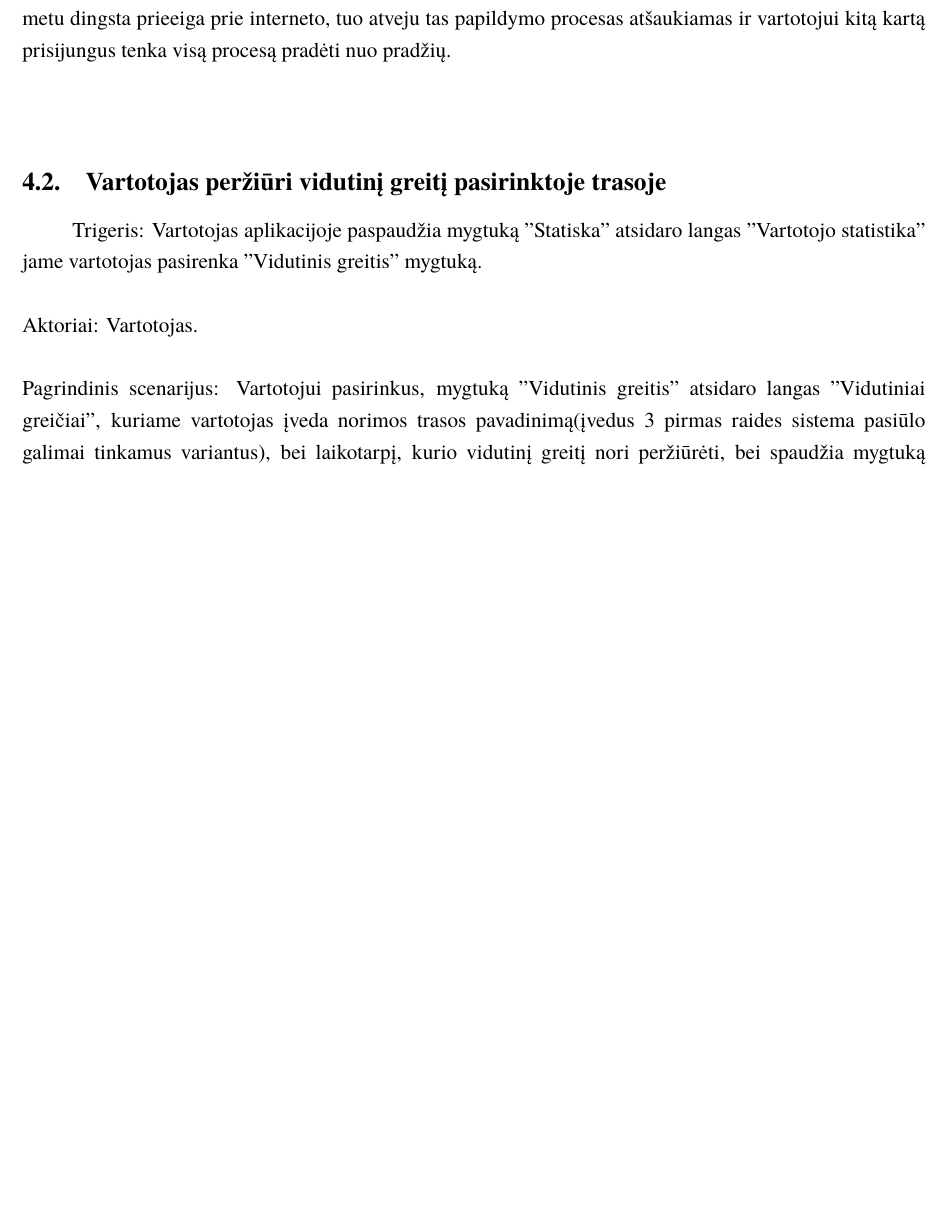
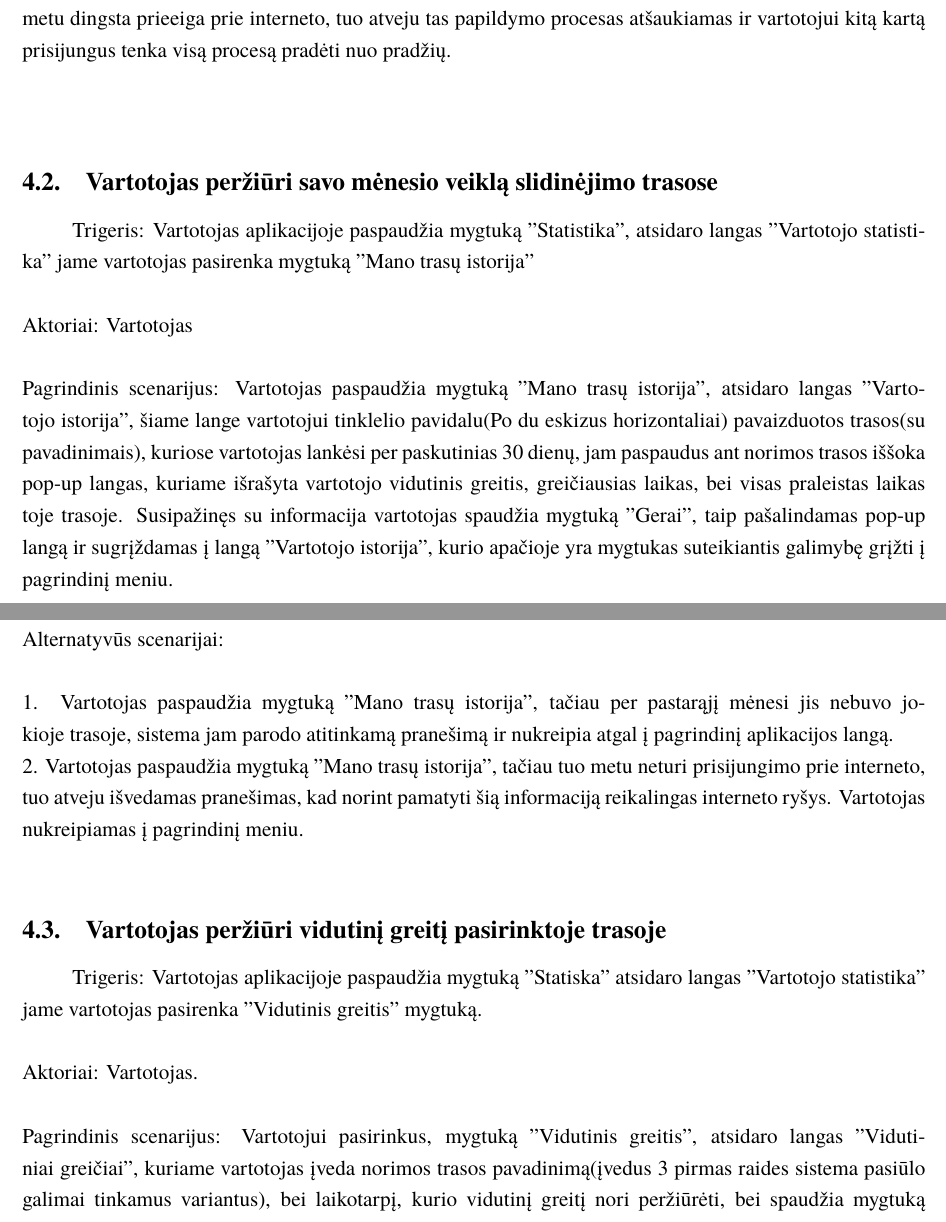
Before and after one commit to macro161/Slidinejimas, a LaTeX document (Latex/PSI II 1 Laboratorinis.tex): part of page 24 of 35 before the commit and two parts of pages 24 and 25 of 35 after it, the two joined at a grey line, cut so that both start at the same text, the shorter picture padded with empty space. Compiled offline with XeLaTeX; a missing font is replaced by an installed copy or a similar font.

```diff
--- a/Latex/PSI II 1 Laboratorinis.tex
+++ b/Latex/PSI II 1 Laboratorinis.tex
@@ -574,10 +574,17 @@
 Alternatyvūs scenarijai: \\ \\
 1. Vartotojas atlieka visus nurodytus žingsnius, papildymą atlikdamas bankinio pervedimo būdu, tačiau po 3 darbo dienų jo virtuali piniginė dar nepasipildė, tuo atveju   vartotojas spaudžia klaustuka aplikacijos pagrindiniame lange, jį paspaudus atsidaro langas "Pagalba", kuriame jis nusiunčia atitinkamą pranešimą, prisegdamas pavedimo išrašo kopiją, jam kuo skubiau atrašo administratorius. \\ \\
 2. Vartotojas atlieka visus nurodytus žingsnius, papildymą atlikdamas top-up būdu, tačiau mokėjimo metu dingsta prieeiga prie interneto, tuo atveju tas papildymo procesas atšaukiamas ir vartotojui kitą kartą prisijungus tenka visą procesą pradėti nuo pradžių. \\ \\
+\subsection{Vartotojas peržiūri savo mėnesio veiklą slidinėjimo trasose}
+Trigeris: Vartotojas aplikacijoje paspaudžia mygtuką "Statistika", atsidaro langas "Vartotojo statistika" jame vartotojas pasirenka mygtuką "Mano trasų istorija" \\ \\
+Aktoriai: Vartotojas \\ \\
+Pagrindinis scenarijus: Vartotojas paspaudžia mygtuką "Mano trasų istorija", atsidaro langas "Vartotojo istorija", šiame lange vartotojui tinklelio pavidalu(Po du eskizus horizontaliai) pavaizduotos trasos(su pavadinimais), kuriose vartotojas lankėsi per paskutinias 30 dienų, jam paspaudus ant norimos trasos iššoka pop-up langas, kuriame išrašyta vartotojo vidutinis greitis, greičiausias laikas, bei visas praleistas laikas toje trasoje. Susipažinęs su informacija vartotojas spaudžia mygtuką "Gerai", taip pašalindamas pop-up langą ir sugrįždamas į  langą "Vartotojo istorija", kurio apačioje yra mygtukas suteikiantis galimybę grįžti į pagrindinį meniu. \\ \\
+Alternatyvūs scenarijai: \\ \\
+1. Vartotojas paspaudžia mygtuką "Mano trasų istorija", tačiau per pastarąjį mėnesi jis nebuvo jokioje trasoje, sistema jam parodo atitinkamą pranešimą ir nukreipia atgal į pagrindinį aplikacijos langą. \\
+2. Vartotojas paspaudžia mygtuką "Mano trasų istorija", tačiau tuo metu neturi prisijungimo prie interneto, tuo atveju išvedamas pranešimas, kad norint pamatyti šią informaciją reikalingas interneto ryšys. Vartotojas nukreipiamas į pagrindinį meniu. \\
 \subsection{Vartotojas peržiūri vidutinį greitį pasirinktoje trasoje}
 Trigeris: Vartotojas aplikacijoje paspaudžia mygtuką "Statiska" atsidaro langas "Vartotojo statistika" jame vartotojas pasirenka "Vidutinis greitis" mygtuką. \\ \\
 Aktoriai: Vartotojas. \\ \\
-Pagrindinis scenarijus: Vartotojui pasirinkus, mygtuką "Vidutinis greitis" atsidaro langas "Vidutiniai greičiai", kuriame vartotojas įveda norimos trasos pavadinimą(įvedus 3 pirmas raides sistema pasiūlo galimai tinkamus variantus), bei laikotarpį, kurio vidutinį greitį nori peržiūrėti, bei spaudžia mygtuką "Peržiūrėti". Vartotojui parodoma lentelė, kurioje surašyti kitų vartotojų vid. laikai toje trasoje, bei paryškintai rodomas vartotojo vidutinis laikas, bei šalia šios lentelės parodomas paprastas pasirinktos trasos eskizas. Lango apačioje, dešiniajame kampe vartotojas gali paspausti mygtuką "Grįžti" norėdamas patekti atgal į pagrindinį meniu. \\ \\
+Pagrindinis scenarijus: Vartotojui pasirinkus, mygtuką "Vidutinis greitis", atsidaro langas "Vidutiniai greičiai", kuriame vartotojas įveda norimos trasos pavadinimą(įvedus 3 pirmas raides sistema pasiūlo galimai tinkamus variantus), bei laikotarpį, kurio vidutinį greitį nori peržiūrėti, bei spaudžia mygtuką "Peržiūrėti". Vartotojui parodoma lentelė, kurioje surašyti kitų vartotojų vid. laikai toje trasoje, bei paryškintai rodomas vartotojo vidutinis laikas, bei šalia šios lentelės parodomas paprastas pasirinktos trasos eskizas. Lango apačioje, dešiniajame kampe vartotojas gali paspausti mygtuką "Grįžti" norėdamas patekti atgal į pagrindinį meniu. \\ \\
 Alternatyvūs scenarijai \\ \\
 1. Vartotojas veda trasos pavadinimą, tačiau tokia trasa kurorte neegzistuoja, tuo atvėju vartotojui pranešame, kad tokios trasos rasti nepavyko, bei pasiūloma pasitikslinti trąsos pavadinimą, bei bandyti dar kartą. \\ \\
 2. Vartotojas suveda trasos pavadinima, bei norimą laikotarpį, tačiau patikrinus aptinkama, kad šiuo laikotarpiu vartotojas joje nebuvo. Tuo atvėju jam parodomas atitinkamas pranešimas ir į ekraną išvedama lentelė, kurioje yra surašyti kitų vartotojų vidutiniai laikai. Vartotojas gali grįžti į pagrindinį meniu paspaudęs mygtuką "Grįžti" esantį lango apačioje, dešinėje pusėje. \\ \\
```
